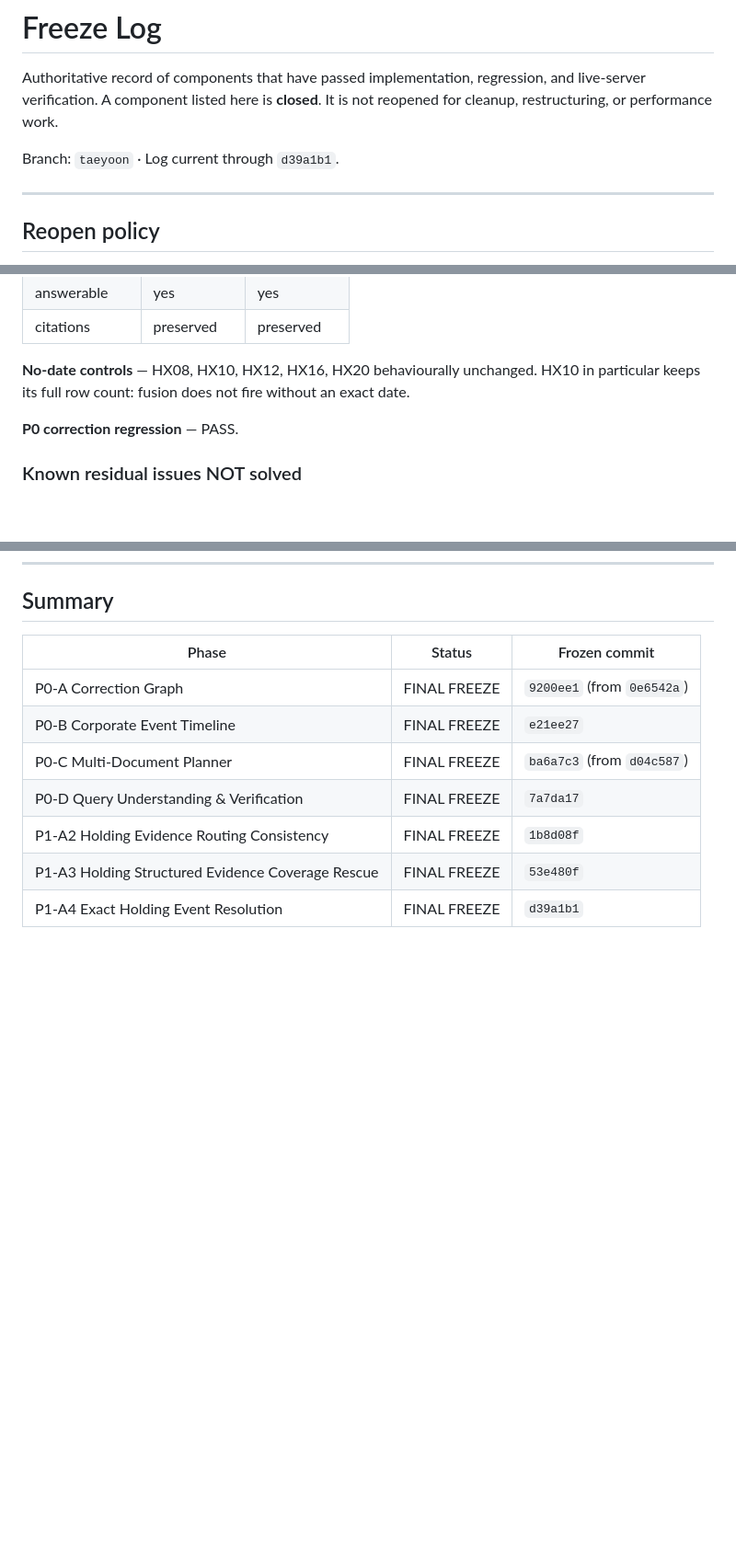
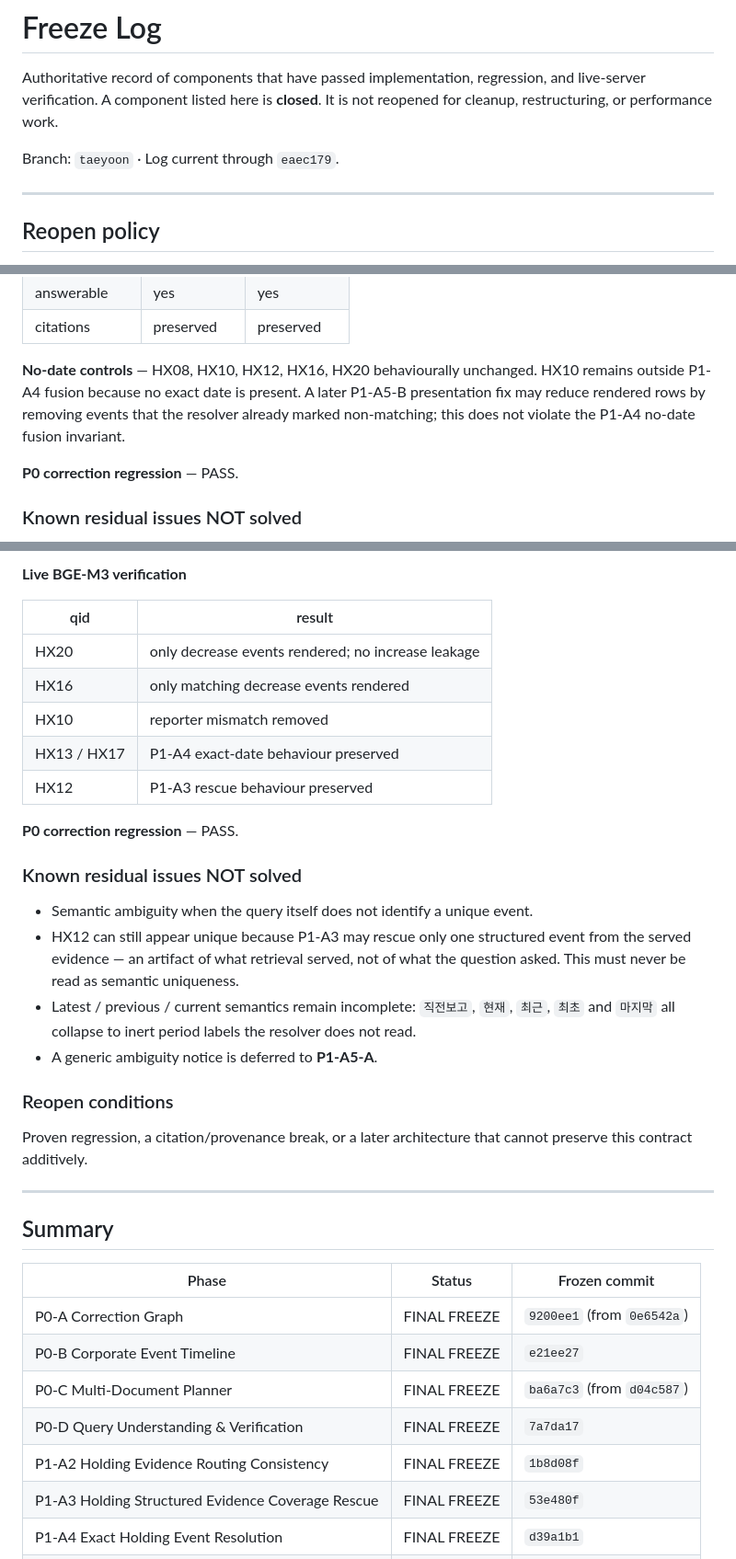
Before and after one commit to TaeYoon0922/Festival, a Markdown page: docs/FREEZE_LOG.md, 3 parts joined by grey strips. Shown at 92% size. GitHub-like rendering; blank space fills up the shorter version.

Commit message:
docs: freeze matching holding event presentation

```diff
--- a/docs/FREEZE_LOG.md
+++ b/docs/FREEZE_LOG.md
@@ -4,7 +4,7 @@ Authoritative record of components that have passed implementation, regression,
 and live-server verification. A component listed here is **closed**. It is not
 reopened for cleanup, restructuring, or performance work.
 
-Branch: `taeyoon` · Log current through `d39a1b1`.
+Branch: `taeyoon` · Log current through `eaec179`.
 
 ---
 
@@ -511,8 +511,10 @@ Tests: `tests/test_holding_exact_event_resolution.py`
 | citations | preserved | preserved |
 
 **No-date controls** — HX08, HX10, HX12, HX16, HX20 behaviourally unchanged.
-HX10 in particular keeps its full row count: fusion does not fire without an
-exact date.
+HX10 remains outside P1-A4 fusion because no exact date is present. A later
+P1-A5-B presentation fix may reduce rendered rows by removing events that the
+resolver already marked non-matching; this does not violate the P1-A4 no-date
+fusion invariant.
 
 **P0 correction regression** — PASS.
 
@@ -537,3 +611,32 @@ exact date.
+**Live BGE-M3 verification**
+
+| qid | result |
+|---|---|
+| HX20 | only decrease events rendered; no increase leakage |
+| HX16 | only matching decrease events rendered |
+| HX10 | reporter mismatch removed |
+| HX13 / HX17 | P1-A4 exact-date behaviour preserved |
+| HX12 | P1-A3 rescue behaviour preserved |
+
+**P0 correction regression** — PASS.
+
+### Known residual issues NOT solved
+
+- Semantic ambiguity when the query itself does not identify a unique event.
+- HX12 can still appear unique because P1-A3 may rescue only one structured
+  event from the served evidence — an artifact of what retrieval served, not of
+  what the question asked. This must never be read as semantic uniqueness.
+- Latest / previous / current semantics remain incomplete: `직전보고`, `현재`,
+  `최근`, `최초` and `마지막` all collapse to inert period labels the resolver
+  does not read.
+- A generic ambiguity notice is deferred to **P1-A5-A**.
+
+### Reopen conditions
+Proven regression, a citation/provenance break, or a later architecture that
+cannot preserve this contract additively.
+
+---
+
 ## Summary
 
 | Phase | Status | Frozen commit |
```
Also changed, not shown: other parts of docs/FREEZE_LOG.md (+73 -0 lines).
